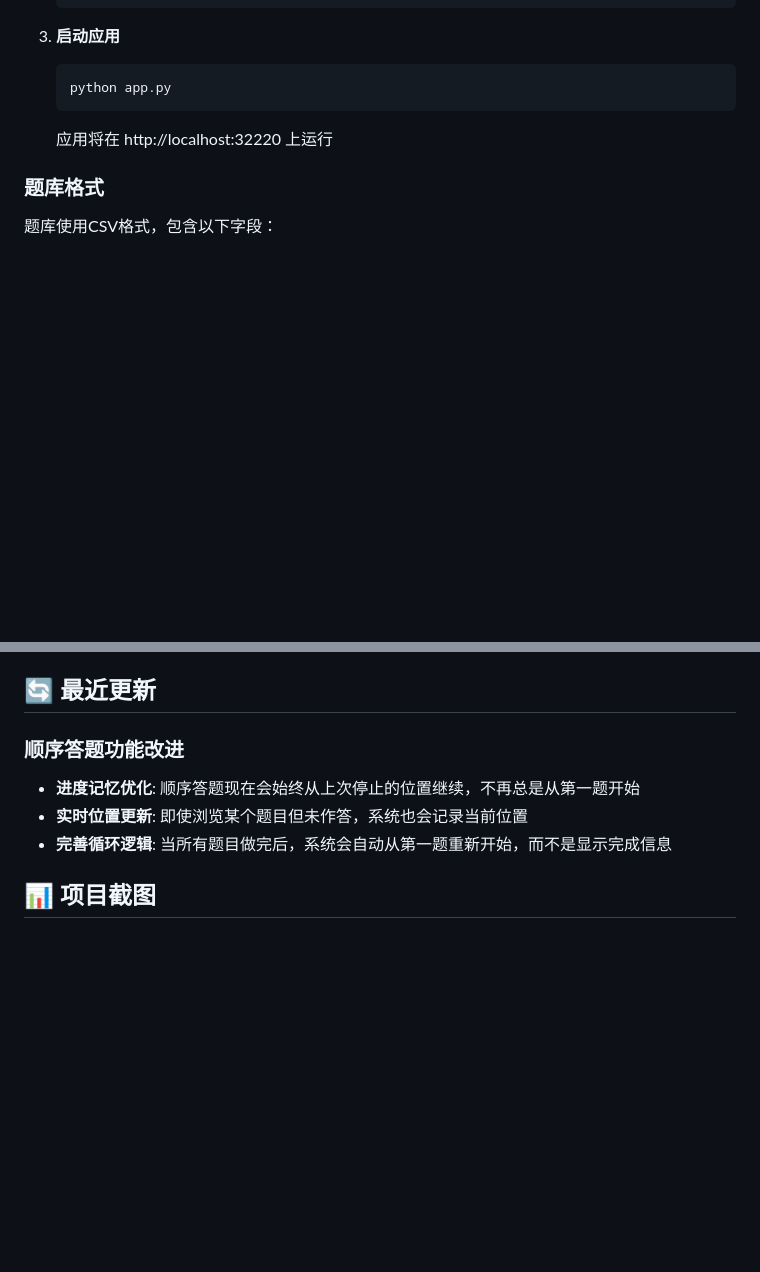
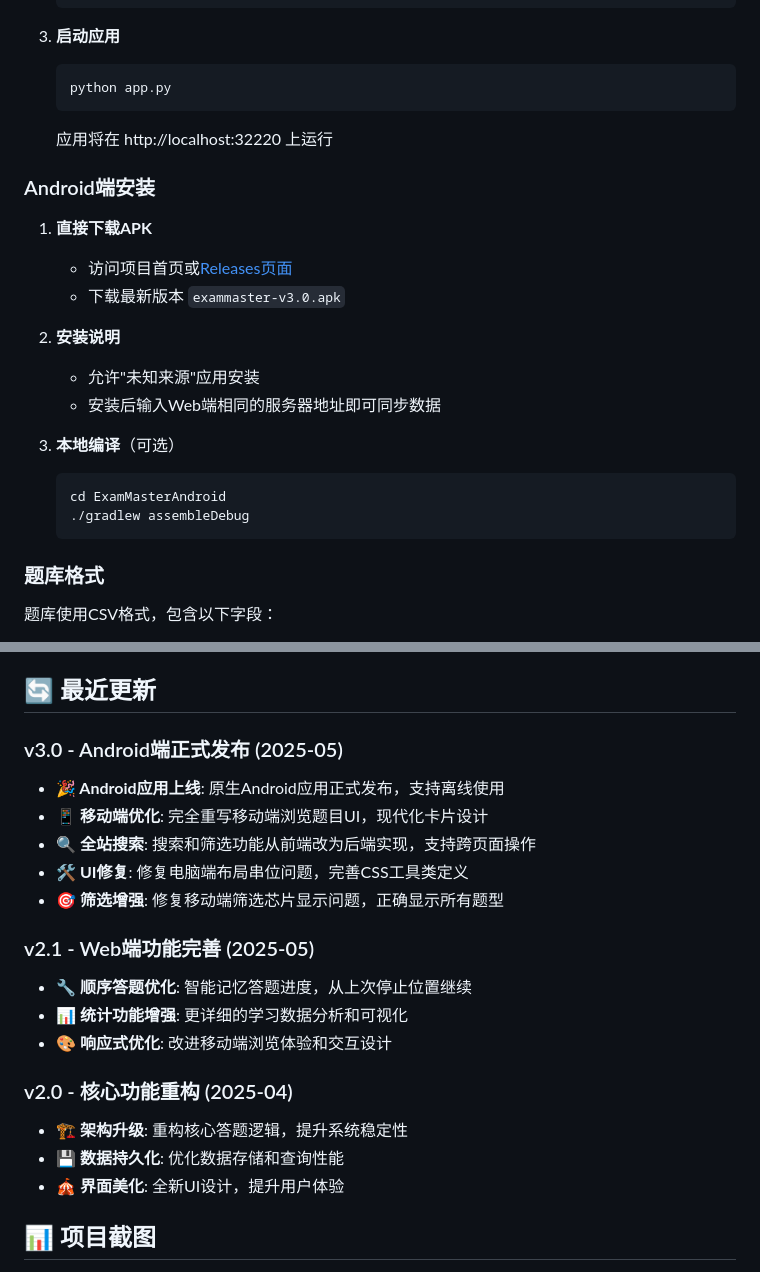
Before and after one commit to CiE-XinYuChen/EXAM-MASTER, a Markdown page: README.md, 2 parts joined by grey strips. Rendered like a GitHub page; blank space fills up the shorter version.

````diff
--- a/README.md
+++ b/README.md
@@ -60,6 +81,22 @@
    python app.py
    ```
    应用将在 http://localhost:32220 上运行
+
+### Android端安装
+
+1. **直接下载APK**
+   - 访问项目首页或[Releases页面](https://github.com/CiE-XinYuChen/EXAM-MASTER/releases)
+   - 下载最新版本 `exammaster-v3.0.apk`
+
+2. **安装说明**
+   - 允许"未知来源"应用安装
+   - 安装后输入Web端相同的服务器地址即可同步数据
+
+3. **本地编译**（可选）
+   ```bash
+   cd ExamMasterAndroid
+   ./gradlew assembleDebug
+   ```
 
 ### 题库格式
 
@@ -92,10 +129,22 @@
 
 ## 🔄 最近更新
 
-### 顺序答题功能改进
-- **进度记忆优化**: 顺序答题现在会始终从上次停止的位置继续，不再总是从第一题开始
-- **实时位置更新**: 即使浏览某个题目但未作答，系统也会记录当前位置
-- **完善循环逻辑**: 当所有题目做完后，系统会自动从第一题重新开始，而不是显示完成信息
+### v3.0 - Android端正式发布 (2025-05)
+- **🎉 Android应用上线**: 原生Android应用正式发布，支持离线使用
+- **📱 移动端优化**: 完全重写移动端浏览题目UI，现代化卡片设计
+- **🔍 全站搜索**: 搜索和筛选功能从前端改为后端实现，支持跨页面操作
+- **🛠 UI修复**: 修复电脑端布局串位问题，完善CSS工具类定义
+- **🎯 筛选增强**: 修复移动端筛选芯片显示问题，正确显示所有题型
+
+### v2.1 - Web端功能完善 (2025-05)
+- **🔧 顺序答题优化**: 智能记忆答题进度，从上次停止位置继续
+- **📊 统计功能增强**: 更详细的学习数据分析和可视化
+- **🎨 响应式优化**: 改进移动端浏览体验和交互设计
+
+### v2.0 - 核心功能重构 (2025-04)
+- **🏗 架构升级**: 重构核心答题逻辑，提升系统稳定性
+- **💾 数据持久化**: 优化数据存储和查询性能
+- **🎪 界面美化**: 全新UI设计，提升用户体验
 
 ## 📊 项目截图
 ![86e83be8fcebbb8110a59f5929e77f96](https://github.com/user-attachments/assets/0b41c79d-5a42-4136-ae2e-a4c5c37b5520)
````
Also changed, not shown: other parts of README.md (+29 -8 lines).
